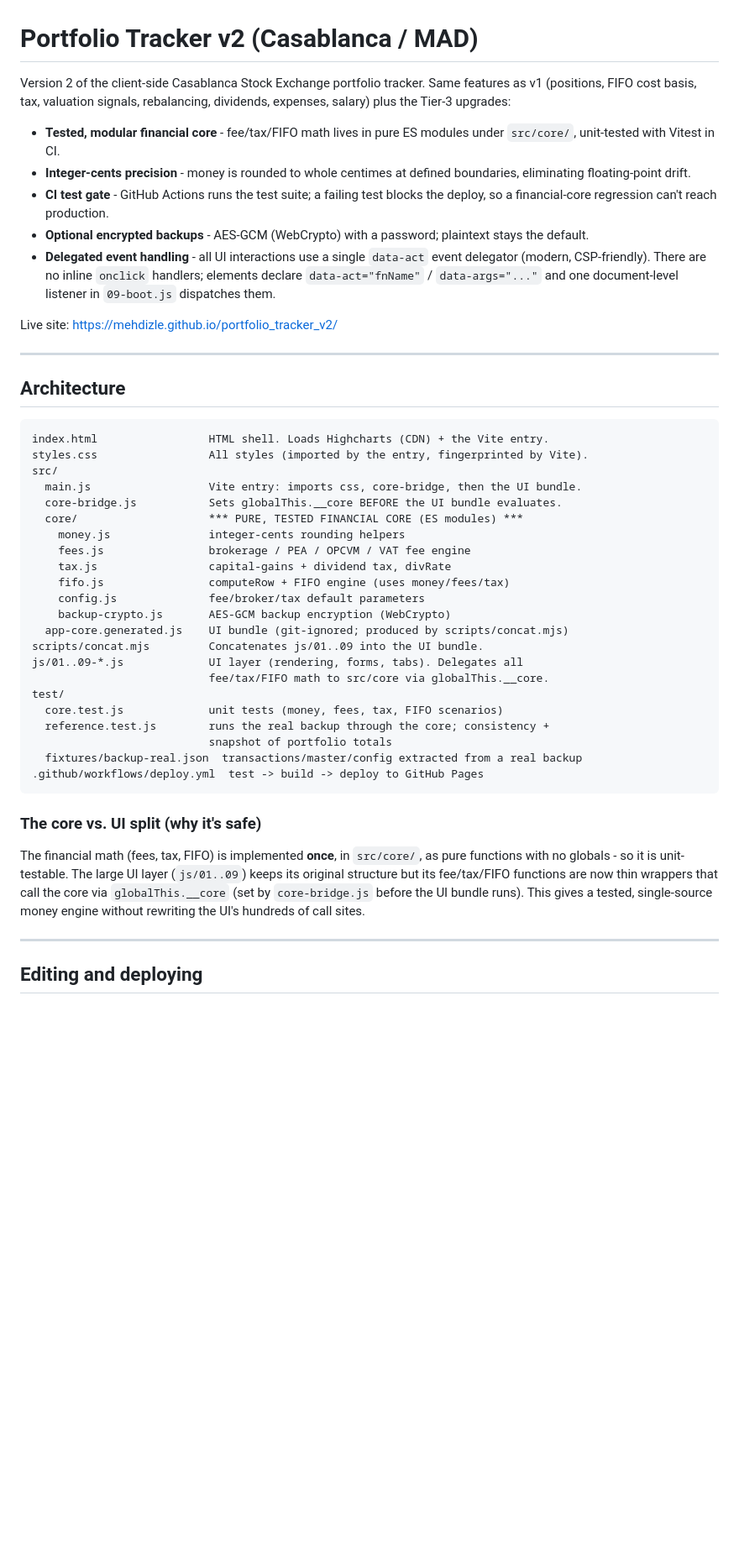
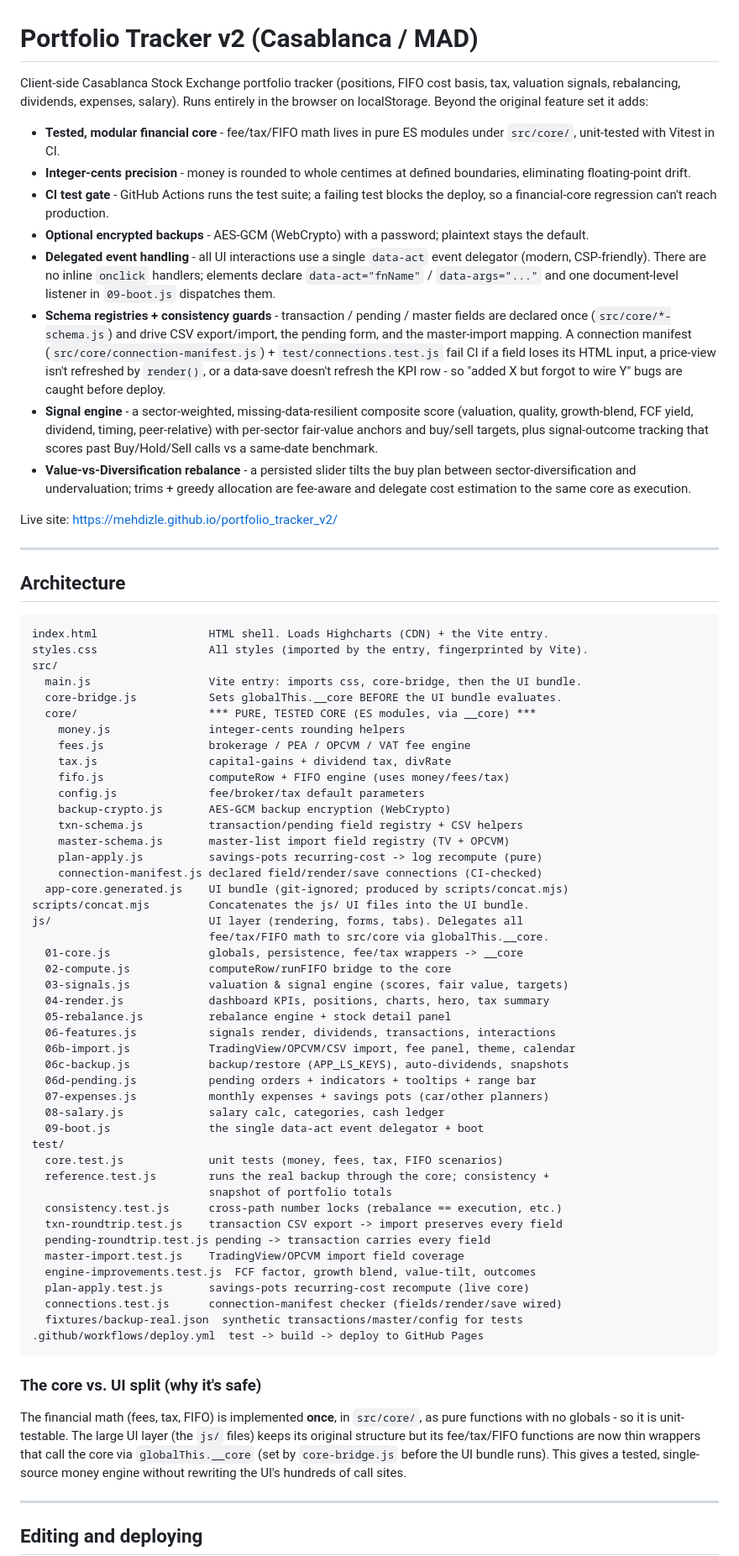
Before and after one commit to mehdizle/portfolio_tracker_v2, a Markdown page: README.md, the part around the change. Shown at 84% size. Rendered like a GitHub page; blank space fills up the shorter version.

````diff
--- a/README.md
+++ b/README.md
@@ -1,8 +1,8 @@
 # Portfolio Tracker v2 (Casablanca / MAD)
 
-Version 2 of the client-side Casablanca Stock Exchange portfolio tracker. Same
-features as v1 (positions, FIFO cost basis, tax, valuation signals, rebalancing,
-dividends, expenses, salary) plus the Tier-3 upgrades:
+Client-side Casablanca Stock Exchange portfolio tracker (positions, FIFO cost
+basis, tax, valuation signals, rebalancing, dividends, expenses, salary). Runs
+entirely in the browser on localStorage. Beyond the original feature set it adds:
 
 - **Tested, modular financial core** - fee/tax/FIFO math lives in pure ES modules
   under `src/core/`, unit-tested with Vitest in CI.
@@ -16,6 +16,20 @@ dividends, expenses, salary) plus the Tier-3 upgrades:
   event delegator (modern, CSP-friendly). There are no inline `onclick`
   handlers; elements declare `data-act="fnName"` / `data-args="..."` and one
   document-level listener in `09-boot.js` dispatches them.
+- **Schema registries + consistency guards** - transaction / pending / master
+  fields are declared once (`src/core/*-schema.js`) and drive CSV export/import,
+  the pending form, and the master-import mapping. A connection manifest
+  (`src/core/connection-manifest.js`) + `test/connections.test.js` fail CI if a
+  field loses its HTML input, a price-view isn't refreshed by `render()`, or a
+  data-save doesn't refresh the KPI row - so "added X but forgot to wire Y" bugs
+  are caught before deploy.
+- **Signal engine** - a sector-weighted, missing-data-resilient composite score
+  (valuation, quality, growth-blend, FCF yield, dividend, timing, peer-relative)
+  with per-sector fair-value anchors and buy/sell targets, plus signal-outcome
+  tracking that scores past Buy/Hold/Sell calls vs a same-date benchmark.
+- **Value-vs-Diversification rebalance** - a persisted slider tilts the buy plan
+  between sector-diversification and undervaluation; trims + greedy allocation
+  are fee-aware and delegate cost estimation to the same core as execution.
 
 Live site: https://mehdizle.github.io/portfolio_tracker_v2/
 
@@ -29,22 +43,45 @@ styles.css                 All styles (imported by the entry, fingerprinted by V
 src/
   main.js                  Vite entry: imports css, core-bridge, then the UI bundle.
   core-bridge.js           Sets globalThis.__core BEFORE the UI bundle evaluates.
-  core/                    *** PURE, TESTED FINANCIAL CORE (ES modules) ***
+  core/                    *** PURE, TESTED CORE (ES modules, via __core) ***
     money.js               integer-cents rounding helpers
     fees.js                brokerage / PEA / OPCVM / VAT fee engine
     tax.js                 capital-gains + dividend tax, divRate
     fifo.js                computeRow + FIFO engine (uses money/fees/tax)
     config.js              fee/broker/tax default parameters
     backup-crypto.js       AES-GCM backup encryption (WebCrypto)
+    txn-schema.js          transaction/pending field registry + CSV helpers
+    master-schema.js       master-list import field registry (TV + OPCVM)
+    plan-apply.js          savings-pots recurring-cost -> log recompute (pure)
+    connection-manifest.js declared field/render/save connections (CI-checked)
   app-core.generated.js    UI bundle (git-ignored; produced by scripts/concat.mjs)
-scripts/concat.mjs         Concatenates js/01..09 into the UI bundle.
-js/01..09-*.js             UI layer (rendering, forms, tabs). Delegates all
+scripts/concat.mjs         Concatenates the js/ UI files into the UI bundle.
+js/                        UI layer (rendering, forms, tabs). Delegates all
                            fee/tax/FIFO math to src/core via globalThis.__core.
+  01-core.js               globals, persistence, fee/tax wrappers -> __core
+  02-compute.js            computeRow/runFIFO bridge to the core
+  03-signals.js            valuation & signal engine (scores, fair value, targets)
+  04-render.js             dashboard KPIs, positions, charts, hero, tax summary
+  05-rebalance.js          rebalance engine + stock detail panel
+  06-features.js           signals render, dividends, transactions, interactions
+  06b-import.js            TradingView/OPCVM/CSV import, fee panel, theme, calendar
+  06c-backup.js            backup/restore (APP_LS_KEYS), auto-dividends, snapshots
+  06d-pending.js           pending orders + indicators + tooltips + range bar
+  07-expenses.js           monthly expenses + savings pots (car/other planners)
+  08-salary.js             salary calc, categories, cash ledger
+  09-boot.js               the single data-act event delegator + boot
 test/
   core.test.js             unit tests (money, fees, tax, FIFO scenarios)
   reference.test.js        runs the real backup through the core; consistency +
                            snapshot of portfolio totals
-  fixtures/backup-real.json  transactions/master/config extracted from a real backup
+  consistency.test.js      cross-path number locks (rebalance == execution, etc.)
+  txn-roundtrip.test.js    transaction CSV export -> import preserves every field
+  pending-roundtrip.test.js pending -> transaction carries every field
+  master-import.test.js    TradingView/OPCVM import field coverage
+  engine-improvements.test.js  FCF factor, growth blend, value-tilt, outcomes
+  plan-apply.test.js       savings-pots recurring-cost recompute (live core)
+  connections.test.js      connection-manifest checker (fields/render/save wired)
+  fixtures/backup-real.json  synthetic transactions/master/config for tests
 .github/workflows/deploy.yml  test -> build -> deploy to GitHub Pages
 ```
 
@@ -52,8 +89,8 @@ test/
 
 The financial math (fees, tax, FIFO) is implemented **once**, in `src/core/`, as
 pure functions with no globals - so it is unit-testable. The large UI layer
-(`js/01..09`) keeps its original structure but its fee/tax/FIFO functions are now
-thin wrappers that call the core via `globalThis.__core` (set by `core-bridge.js`
+(the `js/` files) keeps its original structure but its fee/tax/FIFO functions are
+now thin wrappers that call the core via `globalThis.__core` (set by `core-bridge.js`
 before the UI bundle runs). This gives a tested, single-source money engine
 without rewriting the UI's hundreds of call sites.
 
````
